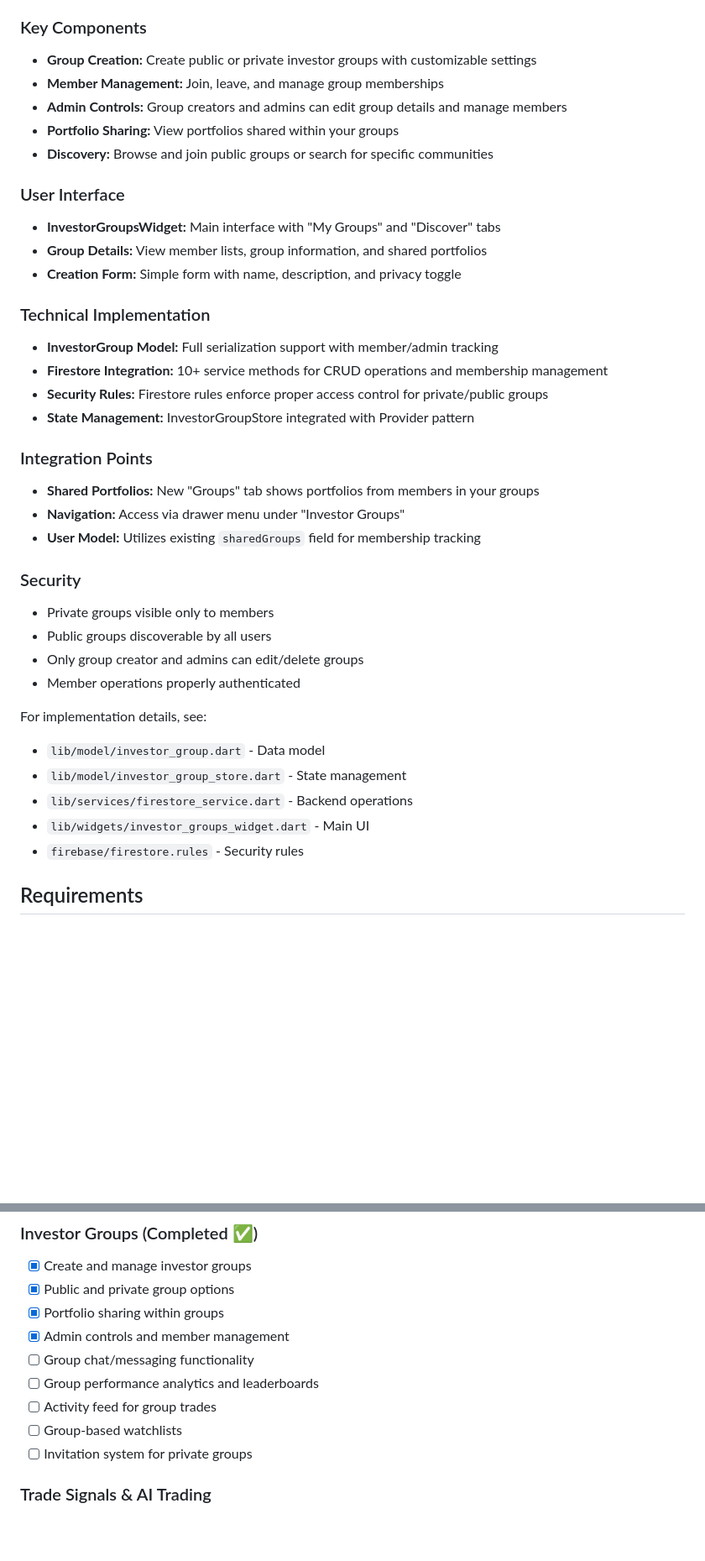
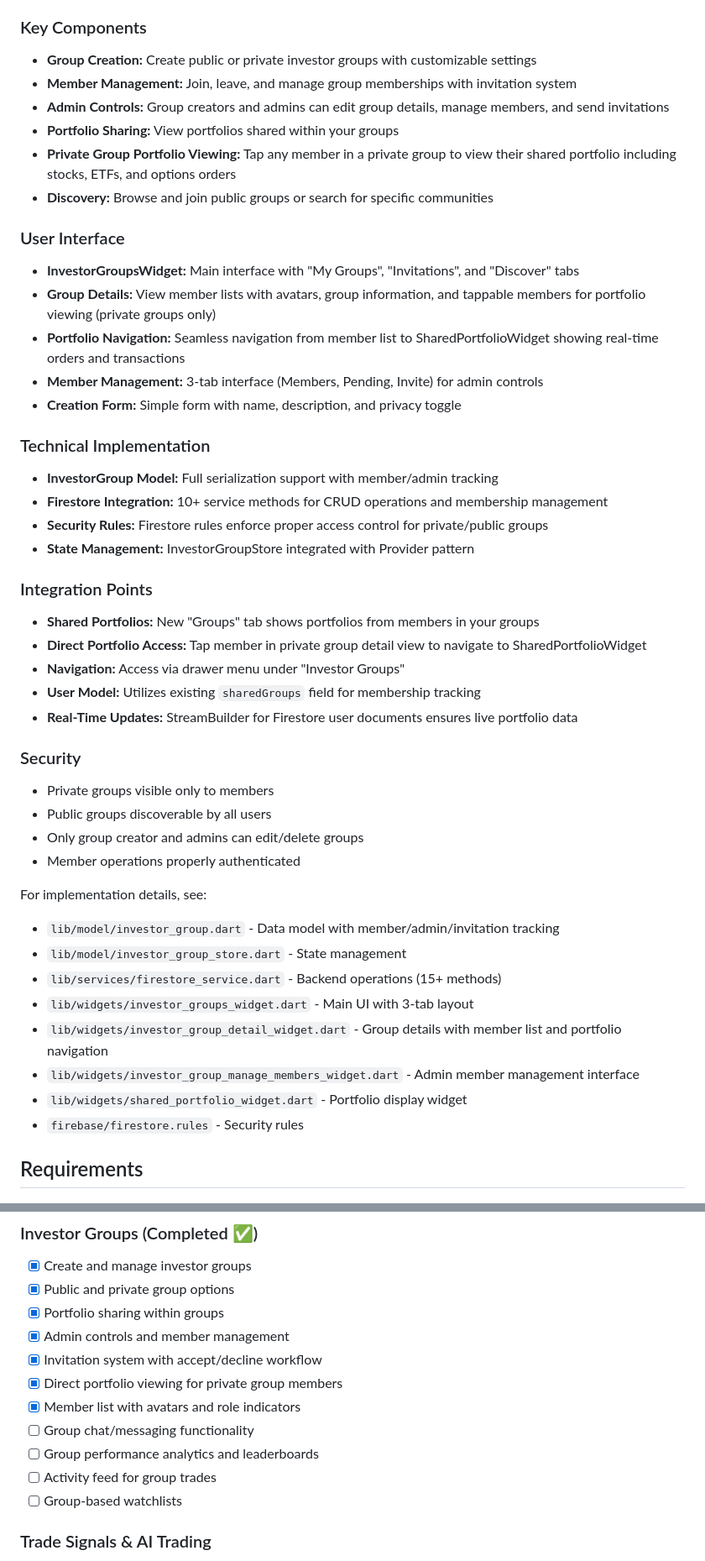
Before and after one commit to CIInc/robinhood-options-mobile, a Markdown page: docs/index.md, 2 parts joined by grey strips. Shown at 84% size. Drawn GitHub-style; blank space fills up the shorter version.

```diff
--- a/docs/index.md
+++ b/docs/index.md
@@ -83,14 +83,17 @@ The Investor Groups feature enables collaborative portfolio sharing and communit
 
 ### Key Components
 - **Group Creation:** Create public or private investor groups with customizable settings
-- **Member Management:** Join, leave, and manage group memberships
-- **Admin Controls:** Group creators and admins can edit group details and manage members
+- **Member Management:** Join, leave, and manage group memberships with invitation system
+- **Admin Controls:** Group creators and admins can edit group details, manage members, and send invitations
 - **Portfolio Sharing:** View portfolios shared within your groups
+- **Private Group Portfolio Viewing:** Tap any member in a private group to view their shared portfolio including stocks, ETFs, and options orders
 - **Discovery:** Browse and join public groups or search for specific communities
 
 ### User Interface
-- **InvestorGroupsWidget:** Main interface with "My Groups" and "Discover" tabs
-- **Group Details:** View member lists, group information, and shared portfolios
+- **InvestorGroupsWidget:** Main interface with "My Groups", "Invitations", and "Discover" tabs
+- **Group Details:** View member lists with avatars, group information, and tappable members for portfolio viewing (private groups only)
+- **Portfolio Navigation:** Seamless navigation from member list to SharedPortfolioWidget showing real-time orders and transactions
+- **Member Management:** 3-tab interface (Members, Pending, Invite) for admin controls
 - **Creation Form:** Simple form with name, description, and privacy toggle
 
 ### Technical Implementation
@@ -101,8 +104,10 @@ The Investor Groups feature enables collaborative portfolio sharing and communit
 
 ### Integration Points
 - **Shared Portfolios:** New "Groups" tab shows portfolios from members in your groups
+- **Direct Portfolio Access:** Tap member in private group detail view to navigate to SharedPortfolioWidget
 - **Navigation:** Access via drawer menu under "Investor Groups"
 - **User Model:** Utilizes existing `sharedGroups` field for membership tracking
+- **Real-Time Updates:** StreamBuilder for Firestore user documents ensures live portfolio data
 
 ### Security
 - Private groups visible only to members
@@ -111,10 +116,13 @@ The Investor Groups feature enables collaborative portfolio sharing and communit
 - Member operations properly authenticated
 
 For implementation details, see:
-- `lib/model/investor_group.dart` - Data model
+- `lib/model/investor_group.dart` - Data model with member/admin/invitation tracking
 - `lib/model/investor_group_store.dart` - State management
-- `lib/services/firestore_service.dart` - Backend operations
-- `lib/widgets/investor_groups_widget.dart` - Main UI
+- `lib/services/firestore_service.dart` - Backend operations (15+ methods)
+- `lib/widgets/investor_groups_widget.dart` - Main UI with 3-tab layout
+- `lib/widgets/investor_group_detail_widget.dart` - Group details with member list and portfolio navigation
+- `lib/widgets/investor_group_manage_members_widget.dart` - Admin member management interface
+- `lib/widgets/shared_portfolio_widget.dart` - Portfolio display widget
 - `firebase/firestore.rules` - Security rules
 
 ## Requirements
@@ -359,11 +367,13 @@ flutter test test/user_model_test.dart
 - [x] Public and private group options
 - [x] Portfolio sharing within groups
 - [x] Admin controls and member management
+- [x] Invitation system with accept/decline workflow
+- [x] Direct portfolio viewing for private group members
+- [x] Member list with avatars and role indicators
 - [ ] Group chat/messaging functionality
 - [ ] Group performance analytics and leaderboards
 - [ ] Activity feed for group trades
 - [ ] Group-based watchlists
-- [ ] Invitation system for private groups
 
 ### Trade Signals & AI Trading
 - [x] Multi-indicator correlation system
```
Also changed, not shown: CHANGELOG.md (+5 -0 lines), README.md (+1 -1 lines).
